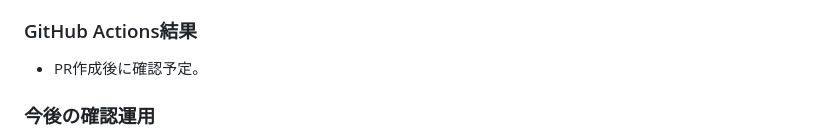
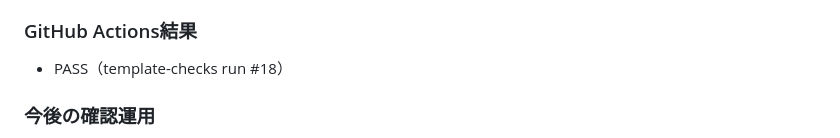
Before and after one commit to yamaguchiyoshishigeai-create/api-mcp-blueprint-for-spring, a Markdown page: AI_REPO_RESULT.md, the part around the change. GitHub-like rendering.

Commit message:
docs: record APIM-015 CI result

```diff
--- a/AI_REPO_RESULT.md
+++ b/AI_REPO_RESULT.md
@@ -312,7 +312,7 @@ APIM-013で手動確認した3サンプル（備品貸出管理、社内申請
 
 ### GitHub Actions結果
 
-- PR作成後に確認予定。
+- PASS（template-checks run #18）
 
 ### 今後の確認運用
 
```
Also changed, not shown: 1 other file.
